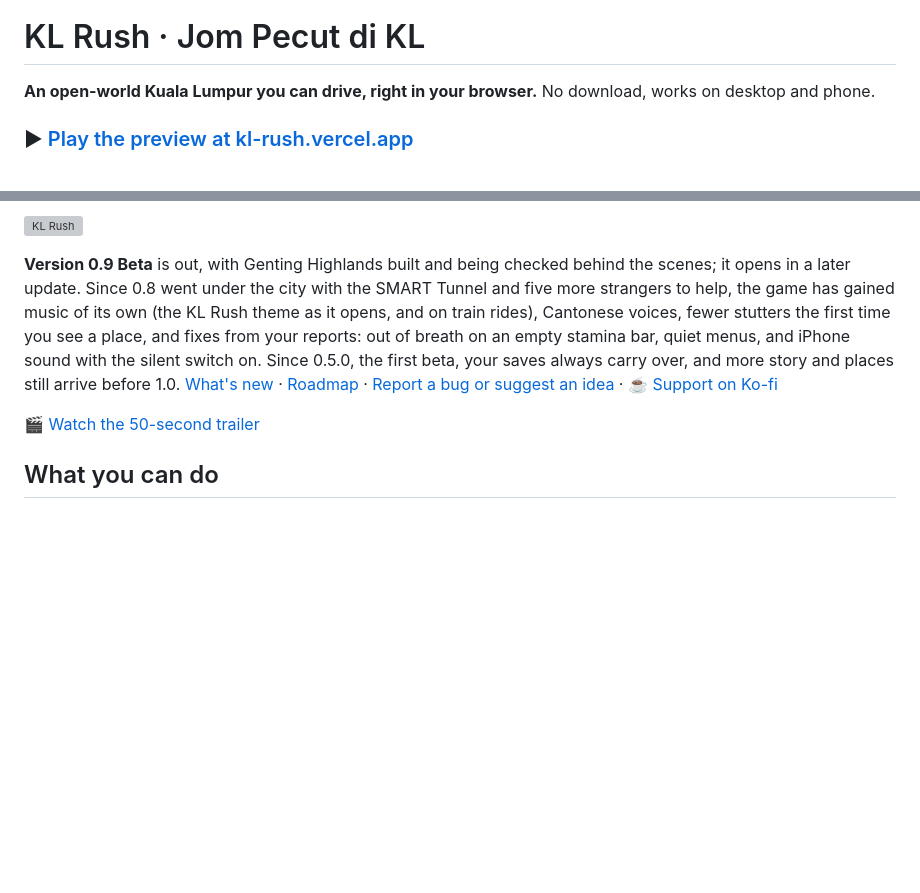
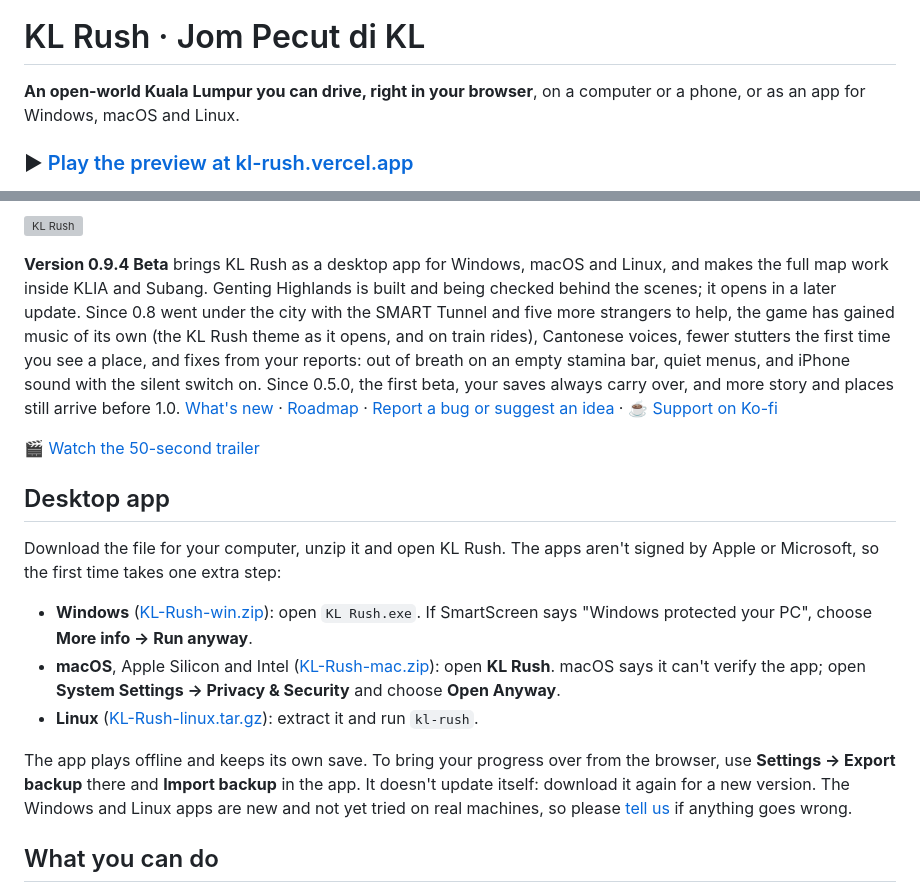
Before and after one commit to chengboonrong/kl-rush-preview, a Markdown page: README.md, 2 parts joined by grey strips. Drawn GitHub-style; blank space fills up the shorter version; grey boxes are pictures that could not be loaded.

Commit message:
0.9.4 Beta notes: KL Rush as a desktop app for Windows, macOS and Linux, and fixes to the full map, the SMART Tunnel and touch screens

```diff
--- a/README.md
+++ b/README.md
@@ -2,7 +2,7 @@
 
 # KL Rush · Jom Pecut di KL
 
-**An open-world Kuala Lumpur you can drive, right in your browser.** No download, works on desktop and phone.
+**An open-world Kuala Lumpur you can drive, right in your browser**, on a computer or a phone, or as an app for Windows, macOS and Linux.
 
 ### ▶ [Play the preview at kl-rush.vercel.app](https://kl-rush.vercel.app)
 
@@ -9,8 +11,18 @@
 ![KL Rush](media/kl-rush-hero.webp)
 
-**Version 0.9 Beta** is out, with Genting Highlands built and being checked behind the scenes; it opens in a later update. Since 0.8 went under the city with the SMART Tunnel and five more strangers to help, the game has gained music of its own (the KL Rush theme as it opens, and on train rides), Cantonese voices, fewer stutters the first time you see a place, and fixes from your reports: out of breath on an empty stamina bar, quiet menus, and iPhone sound with the silent switch on. Since 0.5.0, the first beta, your saves always carry over, and more story and places still arrive before 1.0. [What's new](CHANGELOG.md) · [Roadmap](ROADMAP.md) · [Report a bug or suggest an idea](https://github.com/chengboonrong/kl-rush-preview/issues/new?template=feedback.yml) · [☕ Support on Ko-fi](https://ko-fi.com/chrischeng9297)
+**Version 0.9.4 Beta** brings KL Rush as a desktop app for Windows, macOS and Linux, and makes the full map work inside KLIA and Subang. Genting Highlands is built and being checked behind the scenes; it opens in a later update. Since 0.8 went under the city with the SMART Tunnel and five more strangers to help, the game has gained music of its own (the KL Rush theme as it opens, and on train rides), Cantonese voices, fewer stutters the first time you see a place, and fixes from your reports: out of breath on an empty stamina bar, quiet menus, and iPhone sound with the silent switch on. Since 0.5.0, the first beta, your saves always carry over, and more story and places still arrive before 1.0. [What's new](CHANGELOG.md) · [Roadmap](ROADMAP.md) · [Report a bug or suggest an idea](https://github.com/chengboonrong/kl-rush-preview/issues/new?template=feedback.yml) · [☕ Support on Ko-fi](https://ko-fi.com/chrischeng9297)
 
 🎬 [Watch the 50-second trailer](media/kl-rush-trailer-720p.mp4)
+
+## Desktop app
+
+Download the file for your computer, unzip it and open KL Rush. The apps aren't signed by Apple or Microsoft, so the first time takes one extra step:
+
+- **Windows** ([KL-Rush-win.zip](https://github.com/chengboonrong/kl-rush-preview/releases/latest/download/KL-Rush-win.zip)): open `KL Rush.exe`. If SmartScreen says "Windows protected your PC", choose **More info → Run anyway**.
+- **macOS**, Apple Silicon and Intel ([KL-Rush-mac.zip](https://github.com/chengboonrong/kl-rush-preview/releases/latest/download/KL-Rush-mac.zip)): open **KL Rush**. macOS says it can't verify the app; open **System Settings → Privacy & Security** and choose **Open Anyway**.
+- **Linux** ([KL-Rush-linux.tar.gz](https://github.com/chengboonrong/kl-rush-preview/releases/latest/download/KL-Rush-linux.tar.gz)): extract it and run `kl-rush`.
+
+The app plays offline and keeps its own save. To bring your progress over from the browser, use **Settings → Export backup** there and **Import backup** in the app. It doesn't update itself: download it again for a new version. The Windows and Linux apps are new and not yet tried on real machines, so please [tell us](https://github.com/chengboonrong/kl-rush-preview/issues/new?template=feedback.yml) if anything goes wrong.
 
 ## What you can do
 
```
Also changed, not shown: other parts of README.md (+2 -0 lines), CHANGELOG.md (+13 -0 lines).
